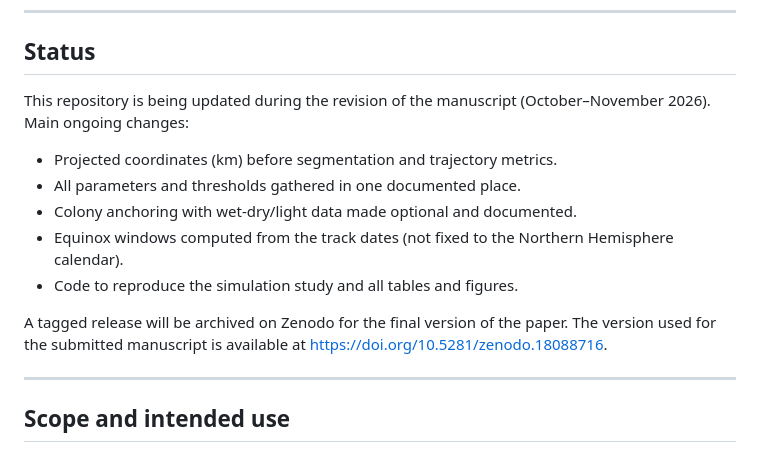
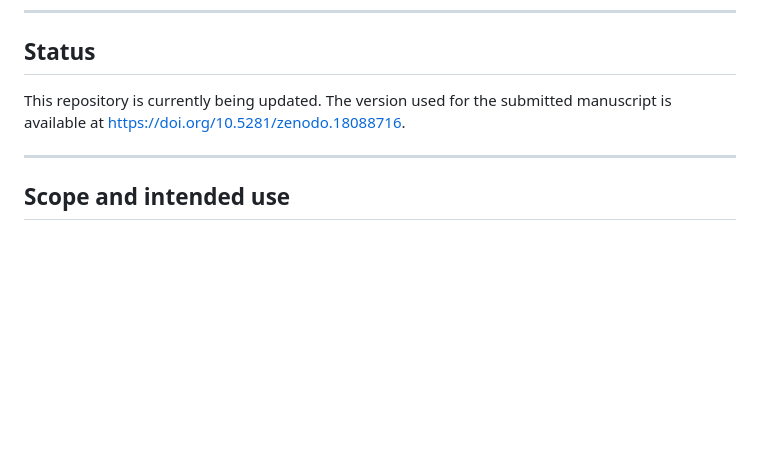
Before and after one commit to BioChess/AutoPhen_GLS, a Markdown page: README.md, the part around the change. Drawn GitHub-style; blank space fills up the shorter version.

```diff
--- a/README.md
+++ b/README.md
@@ -25,15 +25,7 @@ This code accompanies the manuscript:
 
 ## Status
 
-This repository is being updated during the revision of the manuscript (October–November 2026). Main ongoing changes:
-
-- Projected coordinates (km) before segmentation and trajectory metrics.
-- All parameters and thresholds gathered in one documented place.
-- Colony anchoring with wet-dry/light data made optional and documented.
-- Equinox windows computed from the track dates (not fixed to the Northern Hemisphere calendar).
-- Code to reproduce the simulation study and all tables and figures.
-
-A tagged release will be archived on Zenodo for the final version of the paper. The version used for the submitted manuscript is available at <https://doi.org/10.5281/zenodo.18088716>.
+This repository is currently being updated. The version used for the submitted manuscript is available at <https://doi.org/10.5281/zenodo.18088716>.
 
 ---
 
```
